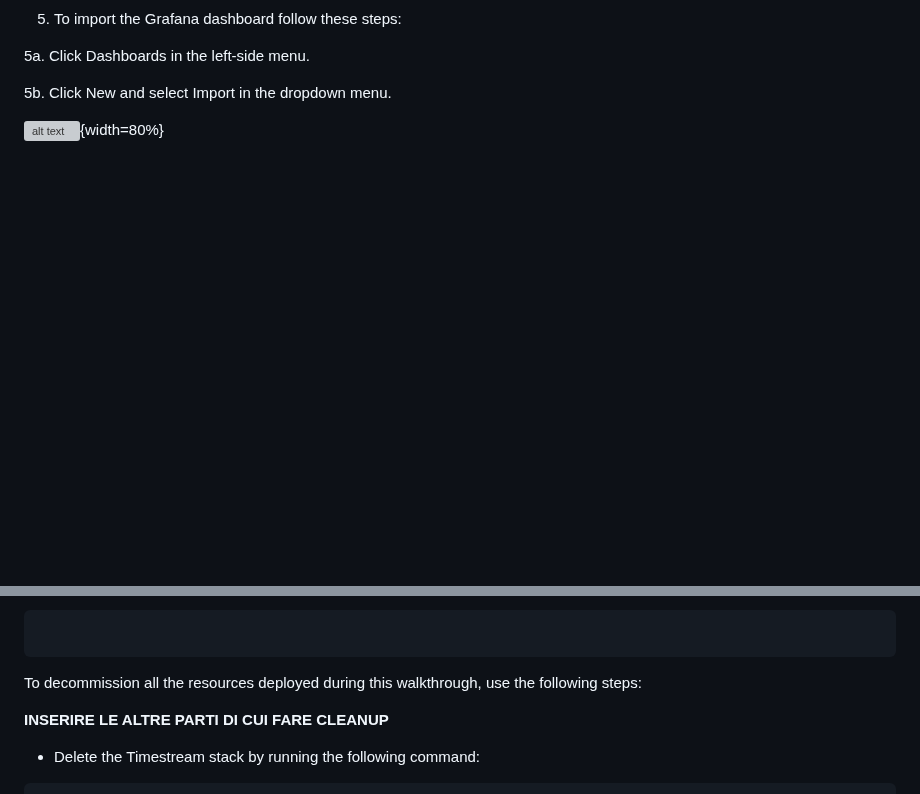
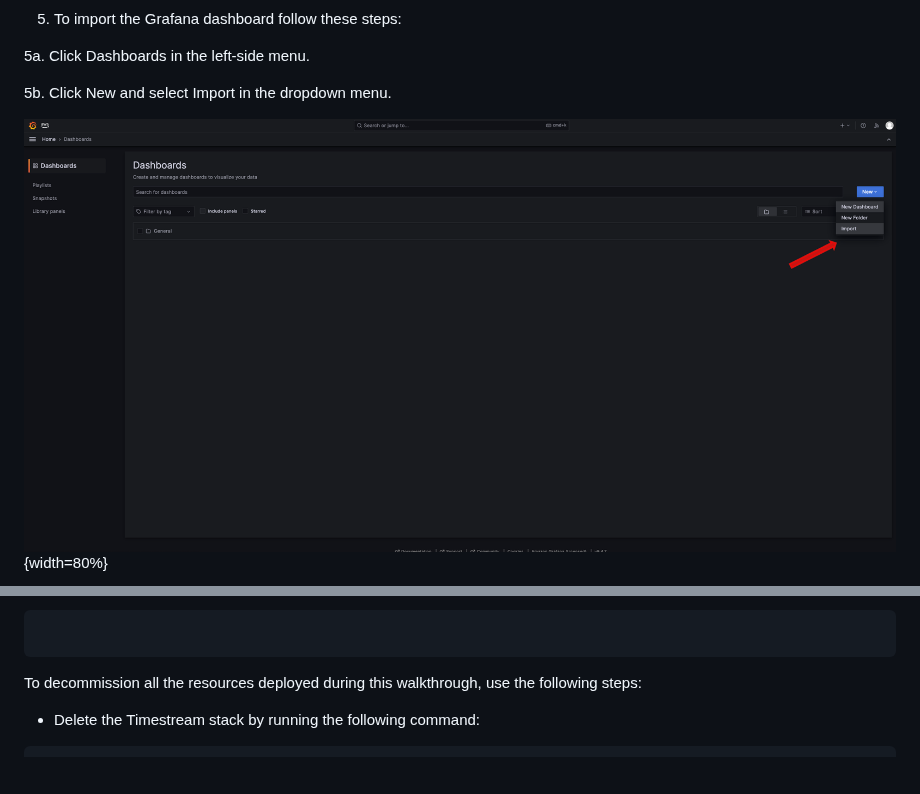
Before and after one commit to aws-samples/Building-a-connected-car-physical-prototype-with-AWS-IoT-services, a Markdown page: docs/Readme.md, 2 parts joined by grey strips. GitHub-like rendering; blank space fills up the shorter version; grey boxes are pictures that could not be loaded.

````diff
--- a/docs/Readme.md
+++ b/docs/Readme.md
@@ -190,5 +190,5 @@ Follow these steps below to import a sample dashboard and configure the users, t
 
 5b. Click New and select Import in the dropdown menu.
 
-![alt text](images/grafana_dashboard.png "AMG-dashboard"){width=80%}
+![alt text](../images/grafana_dashboard.png "AMG-dashboard"){width=80%}
 
@@ -480,8 +480,6 @@ cd ~/aws-iot-fleetwise-edge/tools/cloud \
 
 To decommission all the resources deployed during this walkthrough, use the following steps:
 
-**INSERIRE LE ALTRE PARTI DI CUI FARE CLEANUP**
-
 - Delete the Timestream stack by running the following command:
 
 ```
````
Also changed, not shown: other parts of docs/Readme.md (+9 -9 lines).
